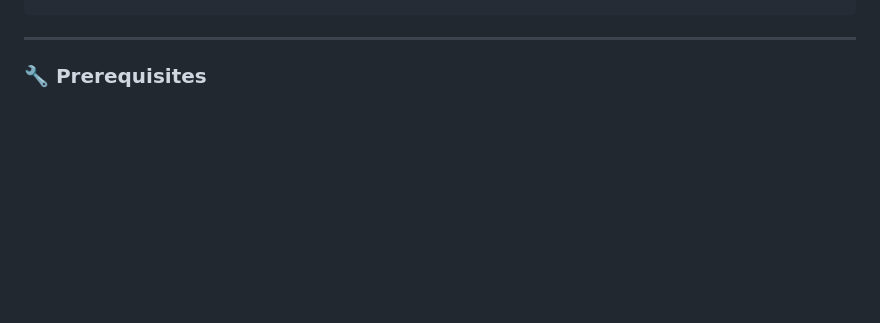
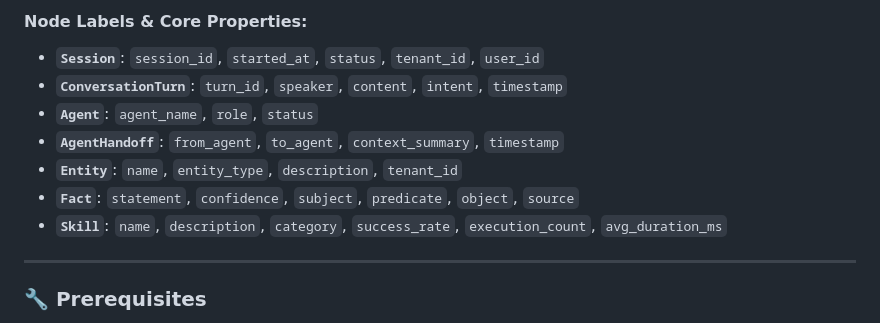
Before and after one commit to ravingalaxy/memorix, a Markdown page: README.md, the part around one of its changes. Rendered like a GitHub page; blank space fills up the shorter version.

Commit message:
docs: add explicit Trinity of Memory graph data model diagram and node properties

```diff
--- a/README.md
+++ b/README.md
@@ -82,3 +114,11 @@ Memorix is a **production-grade Multi-Agent Memory Coordination Platform** that
+#### Node Labels & Core Properties:
+- **`Session`**: `session_id`, `started_at`, `status`, `tenant_id`, `user_id`
+- **`ConversationTurn`**: `turn_id`, `speaker`, `content`, `intent`, `timestamp`
+- **`Agent`**: `agent_name`, `role`, `status`
+- **`AgentHandoff`**: `from_agent`, `to_agent`, `context_summary`, `timestamp`
+- **`Entity`**: `name`, `entity_type`, `description`, `tenant_id`
+- **`Fact`**: `statement`, `confidence`, `subject`, `predicate`, `object`, `source`
+- **`Skill`**: `name`, `description`, `category`, `success_rate`, `execution_count`, `avg_duration_ms`
 
 ---
 
```
Also changed, not shown: other parts of README.md (+32 -0 lines).
